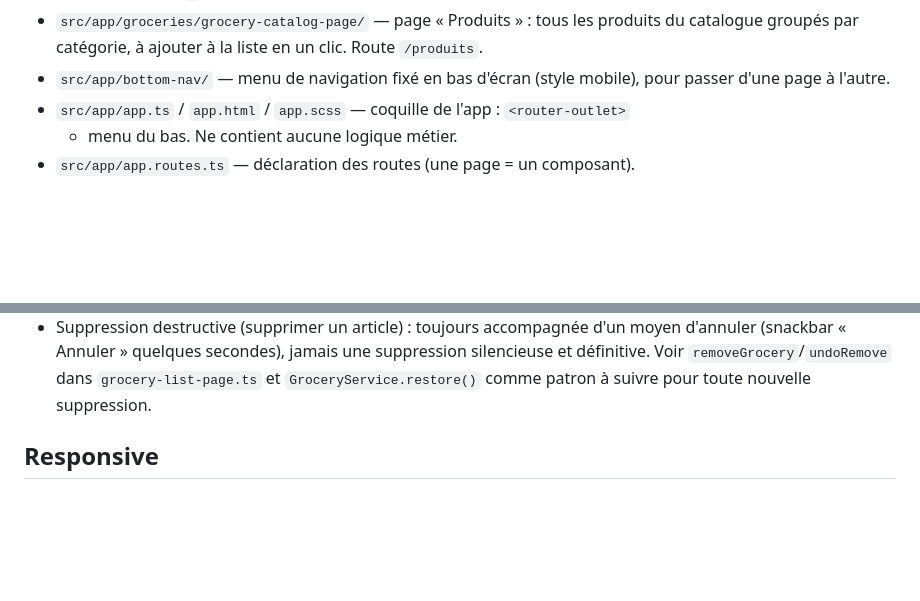
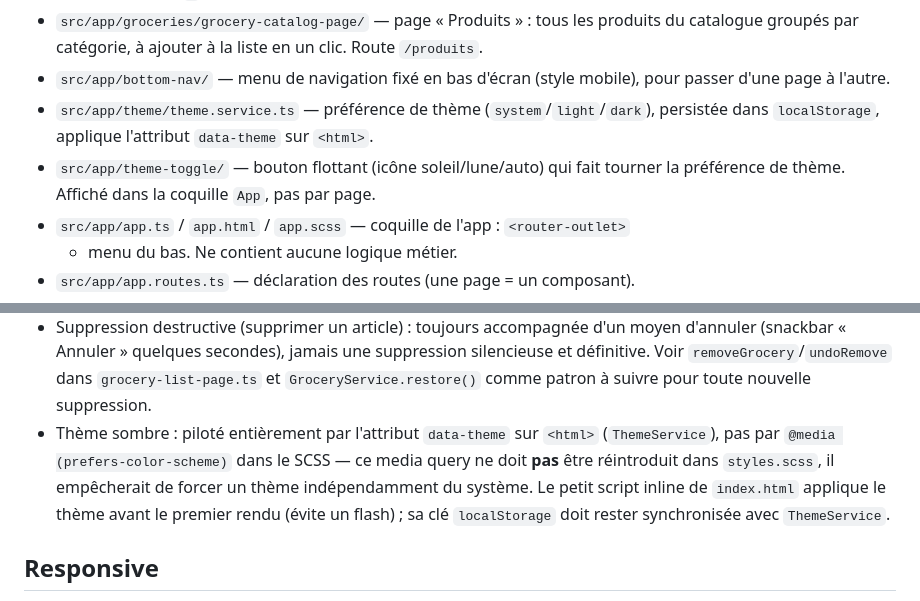
Before and after one commit to Alexandre-Vernet/La-liste-a-mamie, a Markdown page: CLAUDE.md, 2 parts joined by grey strips. Drawn GitHub-style; blank space fills up the shorter version.

```diff
--- a/CLAUDE.md
+++ b/CLAUDE.md
@@ -22,6 +22,10 @@ filtrer la liste et vider les articles achetés. Les données sont persistées d
   du catalogue groupés par catégorie, à ajouter à la liste en un clic. Route `/produits`.
 - `src/app/bottom-nav/` — menu de navigation fixé en bas d'écran (style mobile),
   pour passer d'une page à l'autre.
+- `src/app/theme/theme.service.ts` — préférence de thème (`system`/`light`/`dark`),
+  persistée dans `localStorage`, applique l'attribut `data-theme` sur `<html>`.
+- `src/app/theme-toggle/` — bouton flottant (icône soleil/lune/auto) qui fait
+  tourner la préférence de thème. Affiché dans la coquille `App`, pas par page.
 - `src/app/app.ts` / `app.html` / `app.scss` — coquille de l'app : `<router-outlet>`
   + menu du bas. Ne contient aucune logique métier.
 - `src/app/app.routes.ts` — déclaration des routes (une page = un composant).
@@ -69,6 +73,12 @@ Toujours lancer `npm test` (et idéalement `npm run build`) après une modificat
   d'annuler (snackbar « Annuler » quelques secondes), jamais une suppression silencieuse
   et définitive. Voir `removeGrocery`/`undoRemove` dans `grocery-list-page.ts` et
   `GroceryService.restore()` comme patron à suivre pour toute nouvelle suppression.
+- Thème sombre : piloté entièrement par l'attribut `data-theme` sur `<html>`
+  (`ThemeService`), pas par `@media (prefers-color-scheme)` dans le SCSS — ce media
+  query ne doit **pas** être réintroduit dans `styles.scss`, il empêcherait de forcer
+  un thème indépendamment du système. Le petit script inline de `index.html` applique
+  le thème avant le premier rendu (évite un flash) ; sa clé `localStorage` doit rester
+  synchronisée avec `ThemeService`.
 
 ## Responsive
 
```
Also changed, not shown: README.md (+4 -3 lines), docs/screenshots/catalog-light.png, docs/screenshots/catalog-search.png, docs/screenshots/list-dark.png, docs/screenshots/list-light.png, 12 other files.
